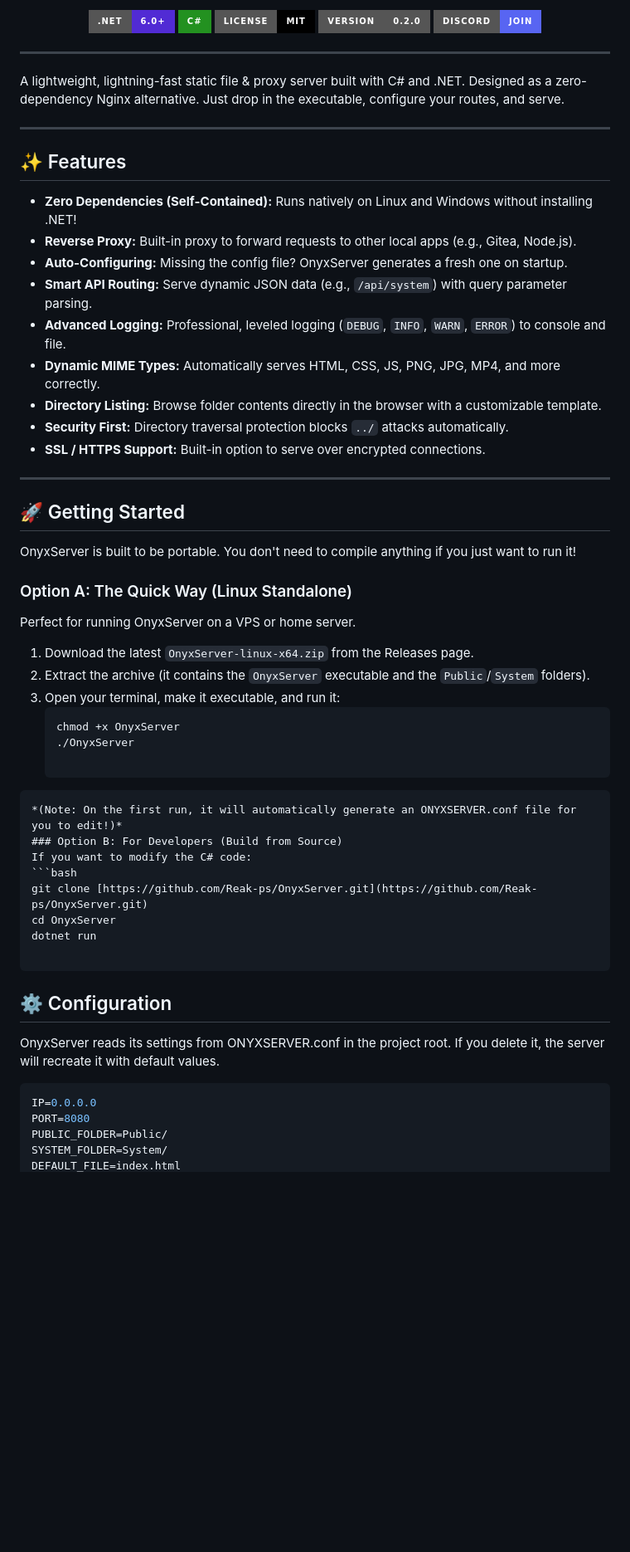
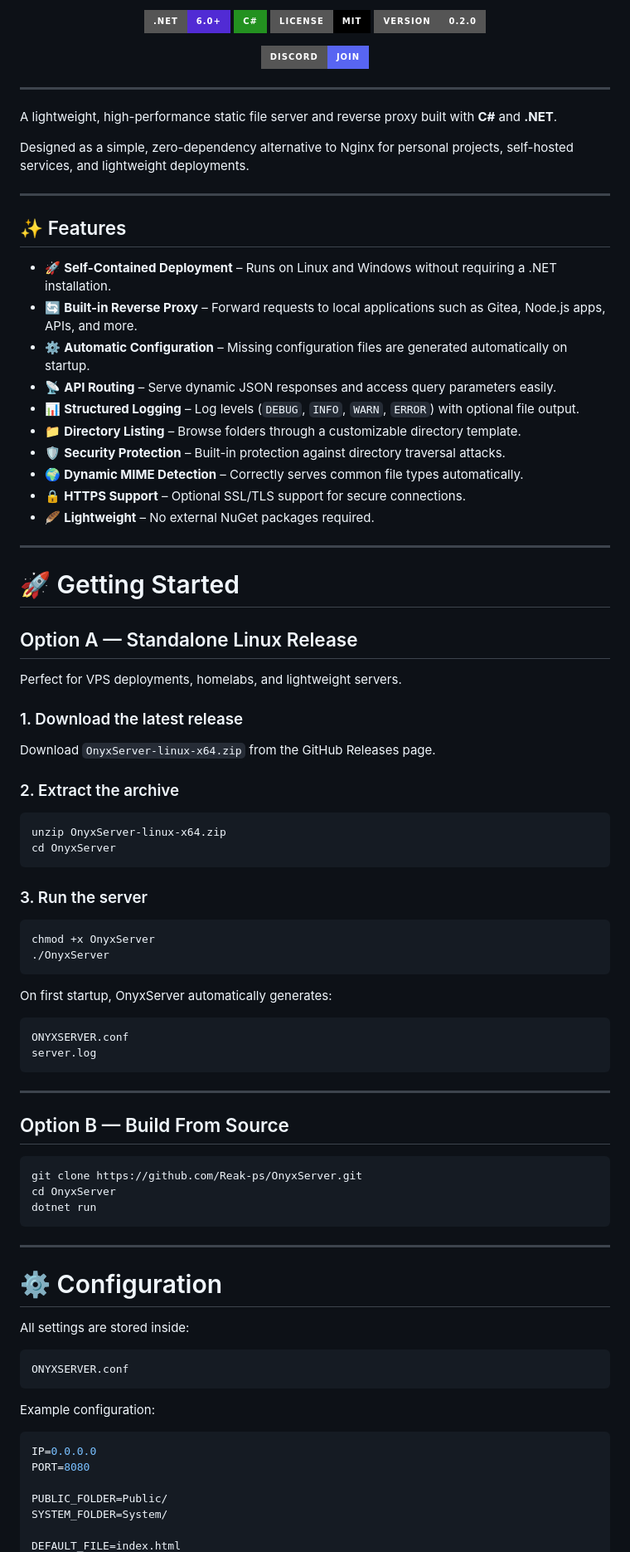
Before and after one commit to Reak-ps/OnyxServer, a Markdown page: README.md, the part around one of its changes. Shown at 83% size. Rendered like a GitHub page; badges without logos; blank space fills up the shorter version.

````diff
--- a/README.md
+++ b/README.md
@@ -2,63 +2,96 @@
 
 <div align="center">
 
-![.NET](https://img.shields.io/badge/.NET-6.0+-512BD4?style=for-the-badge&logo=dotnet&logoColor=white)
-![C#](https://img.shields.io/badge/C%23-239120?style=for-the-badge&logo=csharp&logoColor=white)
+![.NET](https://img.shields.io/badge/.NET-6.0+-512BD4?style=for-the-badge\&logo=dotnet\&logoColor=white)
+![C#](https://img.shields.io/badge/C%23-239120?style=for-the-badge\&logo=csharp\&logoColor=white)
 ![License](https://img.shields.io/badge/license-MIT-black?style=for-the-badge)
 ![Version](https://img.shields.io/badge/version-0.2.0-grey?style=for-the-badge)
-[![Discord](https://img.shields.io/badge/Discord-Join-5865F2?style=for-the-badge&logo=discord&logoColor=white)](https://discord.gg/yUvqZxzUKF)
+
+[![Discord](https://img.shields.io/badge/Discord-Join-5865F2?style=for-the-badge\&logo=discord\&logoColor=white)](https://discord.gg/yUvqZxzUKF)
 
 </div>
 
 ---
 
-A lightweight, lightning-fast static file & proxy server built with C# and .NET. Designed as a zero-dependency Nginx alternative. Just drop in the executable, configure your routes, and serve.
+A lightweight, high-performance static file server and reverse proxy built with **C#** and **.NET**.
+
+Designed as a simple, zero-dependency alternative to Nginx for personal projects, self-hosted services, and lightweight deployments.
 
 ---
 
 ## ✨ Features
 
-- **Zero Dependencies (Self-Contained):** Runs natively on Linux and Windows without installing .NET!
-- **Reverse Proxy:** Built-in proxy to forward requests to other local apps (e.g., Gitea, Node.js).
-- **Auto-Configuring:** Missing the config file? OnyxServer generates a fresh one on startup.
-- **Smart API Routing:** Serve dynamic JSON data (e.g., `/api/system`) with query parameter parsing.
-- **Advanced Logging:** Professional, leveled logging (`DEBUG`, `INFO`, `WARN`, `ERROR`) to console and file.
-- **Dynamic MIME Types:** Automatically serves HTML, CSS, JS, PNG, JPG, MP4, and more correctly.
-- **Directory Listing:** Browse folder contents directly in the browser with a customizable template.
-- **Security First:** Directory traversal protection blocks `../` attacks automatically.
-- **SSL / HTTPS Support:** Built-in option to serve over encrypted connections.
+* 🚀 **Self-Contained Deployment** – Runs on Linux and Windows without requiring a .NET installation.
+* 🔄 **Built-in Reverse Proxy** – Forward requests to local applications such as Gitea, Node.js apps, APIs, and more.
+* ⚙️ **Automatic Configuration** – Missing configuration files are generated automatically on startup.
+* 📡 **API Routing** – Serve dynamic JSON responses and access query parameters easily.
+* 📊 **Structured Logging** – Log levels (`DEBUG`, `INFO`, `WARN`, `ERROR`) with optional file output.
+* 📁 **Directory Listing** – Browse folders through a customizable directory template.
+* 🛡️ **Security Protection** – Built-in protection against directory traversal attacks.
+* 🌍 **Dynamic MIME Detection** – Correctly serves common file types automatically.
+* 🔒 **HTTPS Support** – Optional SSL/TLS support for secure connections.
+* 🪶 **Lightweight** – No external NuGet packages required.
 
 ---
 
-## 🚀 Getting Started
+# 🚀 Getting Started
 
-OnyxServer is built to be portable. You don't need to compile anything if you just want to run it!
+## Option A — Standalone Linux Release
 
-### Option A: The Quick Way (Linux Standalone)
-Perfect for running OnyxServer on a VPS or home server.
+Perfect for VPS deployments, homelabs, and lightweight servers.
 
-1. Download the latest `OnyxServer-linux-x64.zip` from the Releases page.
-2. Extract the archive (it contains the `OnyxServer` executable and the `Public`/`System` folders).
-3. Open your terminal, make it executable, and run it:
-   ```bash
-   chmod +x OnyxServer
-   ./OnyxServer
+### 1. Download the latest release
 
+Download `OnyxServer-linux-x64.zip` from the GitHub Releases page.
+
+### 2. Extract the archive
+
+```bash
+unzip OnyxServer-linux-x64.zip
+cd OnyxServer
 ```
-*(Note: On the first run, it will automatically generate an ONYXSERVER.conf file for you to edit!)*
-### Option B: For Developers (Build from Source)
-If you want to modify the C# code:
+
+### 3. Run the server
+
 ```bash
-git clone [https://github.com/Reak-ps/OnyxServer.git](https://github.com/Reak-ps/OnyxServer.git)
+chmod +x OnyxServer
+./OnyxServer
+```
+
+On first startup, OnyxServer automatically generates:
+
+```text
+ONYXSERVER.conf
+server.log
+```
+
+---
+
+## Option B — Build From Source
+
+```bash
+git clone https://github.com/Reak-ps/OnyxServer.git
 cd OnyxServer
 dotnet run
+```
 
+---
+
+# ⚙️ Configuration
+
+All settings are stored inside:
+
+```text
+ONYXSERVER.conf
 ```
-## ⚙️ Configuration
-OnyxServer reads its settings from ONYXSERVER.conf in the project root. If you delete it, the server will recreate it with default values.
+
+Example configuration:
+
 ```properties
 IP=0.0.0.0
 PORT=8080
+
 PUBLIC_FOLDER=Public/
 SYSTEM_FOLDER=System/
+
 DEFAULT_FILE=index.html
````
Also changed, not shown: other parts of README.md (+102 -43 lines).
